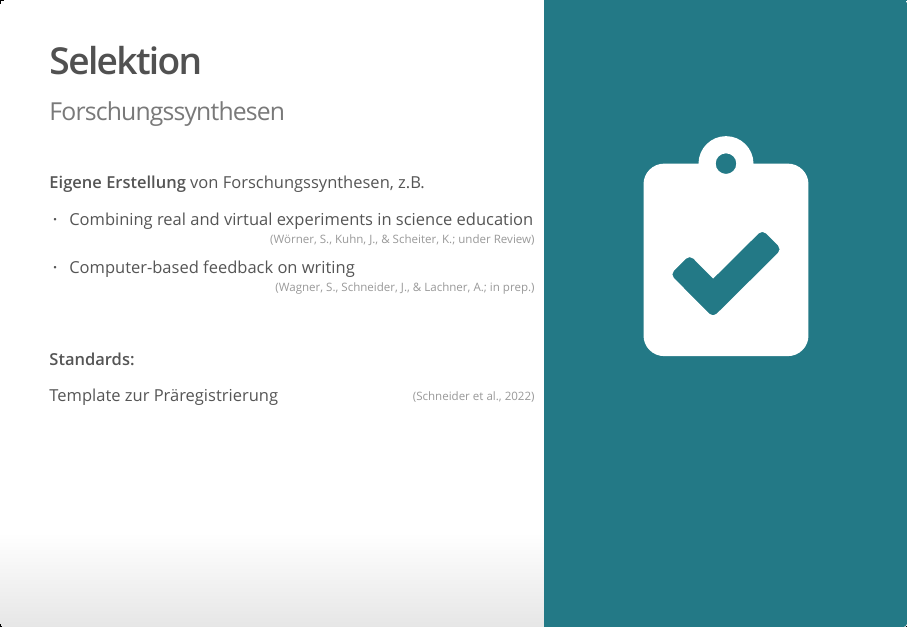
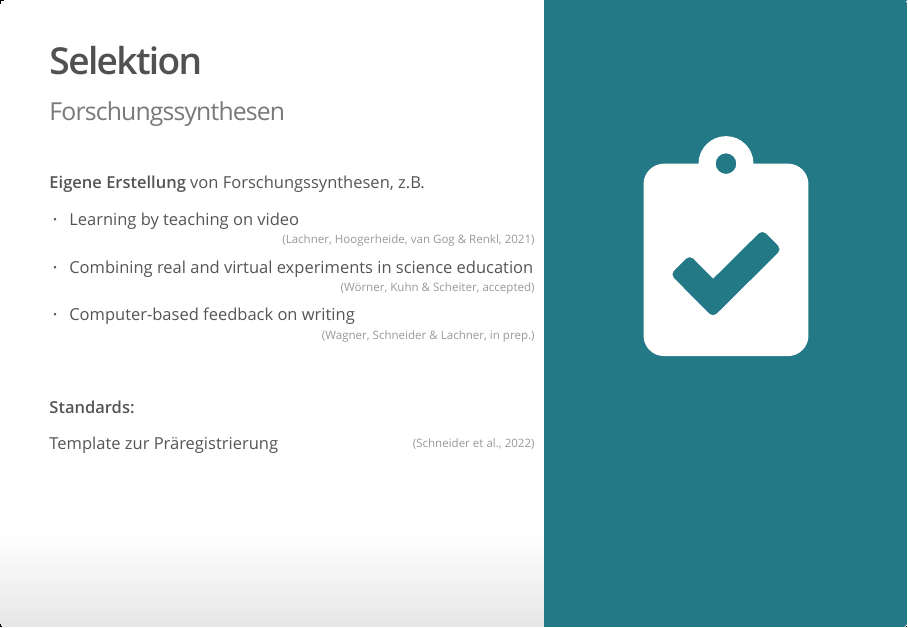
Before and after one commit to j-5chneider/TuDi-BASE, an R Markdown document (dissemination/TuDi-BASE_GEBF2022.Rmd): page 6 of 26. The pictures show the output file dissemination/TuDi-BASE_GEBF2022.html that the author committed with the source, opened offline.

Commit message:
updated slides

```diff
--- a/dissemination/TuDi-BASE_GEBF2022.Rmd
+++ b/dissemination/TuDi-BASE_GEBF2022.Rmd
@@ -89,8 +89,9 @@ __Themenauswahl__
 __Eigene Erstellung__ von Forschungssynthesen, z.B.
 <br />
 
-* Combining real and virtual experiments in science education <span class="mysource">(Wörner, S., Kuhn, J., & Scheiter, K.; under Review)</span><br /><br />
-* Computer-based feedback on writing <span class="mysource">(Wagner, S., Schneider, J., & Lachner, A.; in prep.)</span>
+* Learning by teaching on video<span class="mysource">(Lachner, Hoogerheide, van Gog & Renkl, 2021)</span><br /><br />
+* Combining real and virtual experiments in science education <span class="mysource">(Wörner, Kuhn & Scheiter, accepted)</span><br /><br />
+* Computer-based feedback on writing <span class="mysource">(Wagner, Schneider & Lachner, in prep.)</span>
 
 \
 \
```
Also changed, not shown: dissemination/TuDi-BASE_GEBF2022.html, dissemination/www/Paketlabel-mobil.pdf.png (added).
